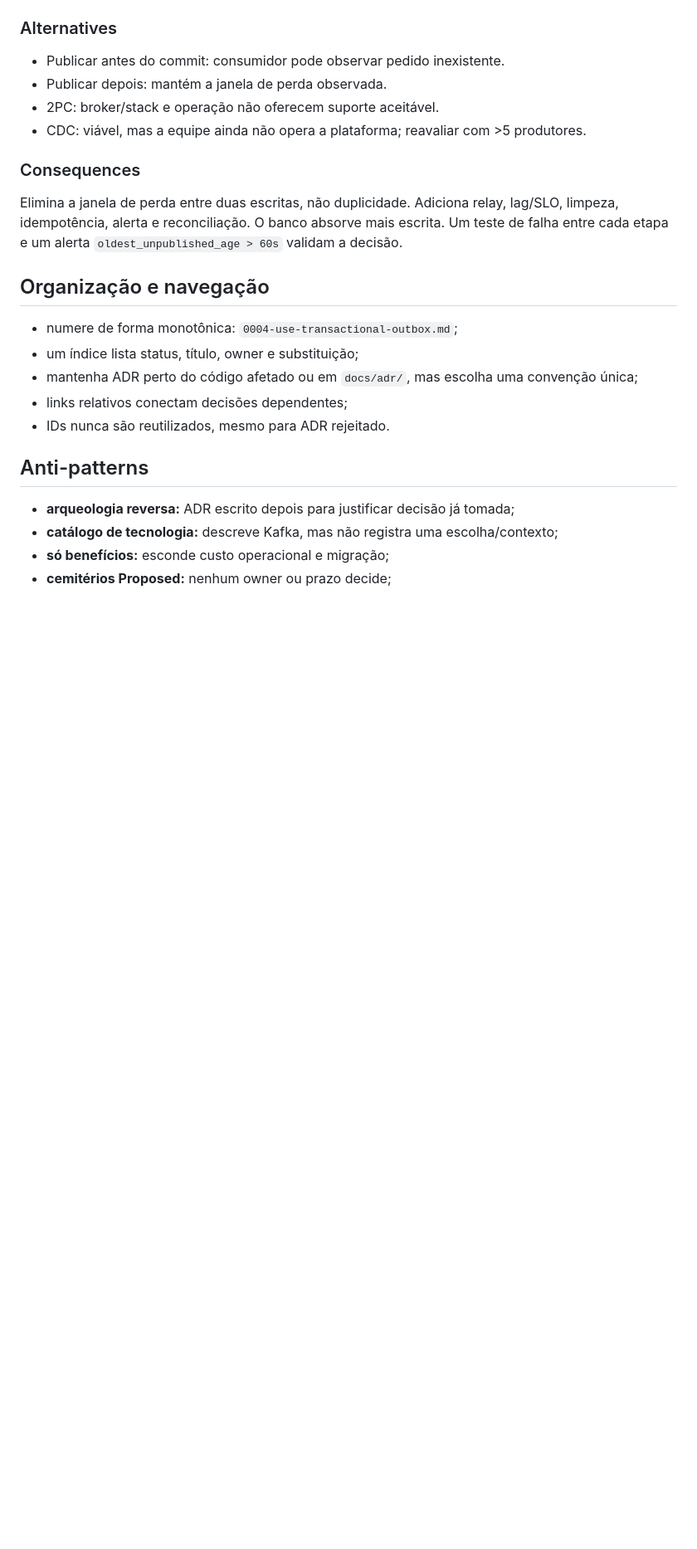
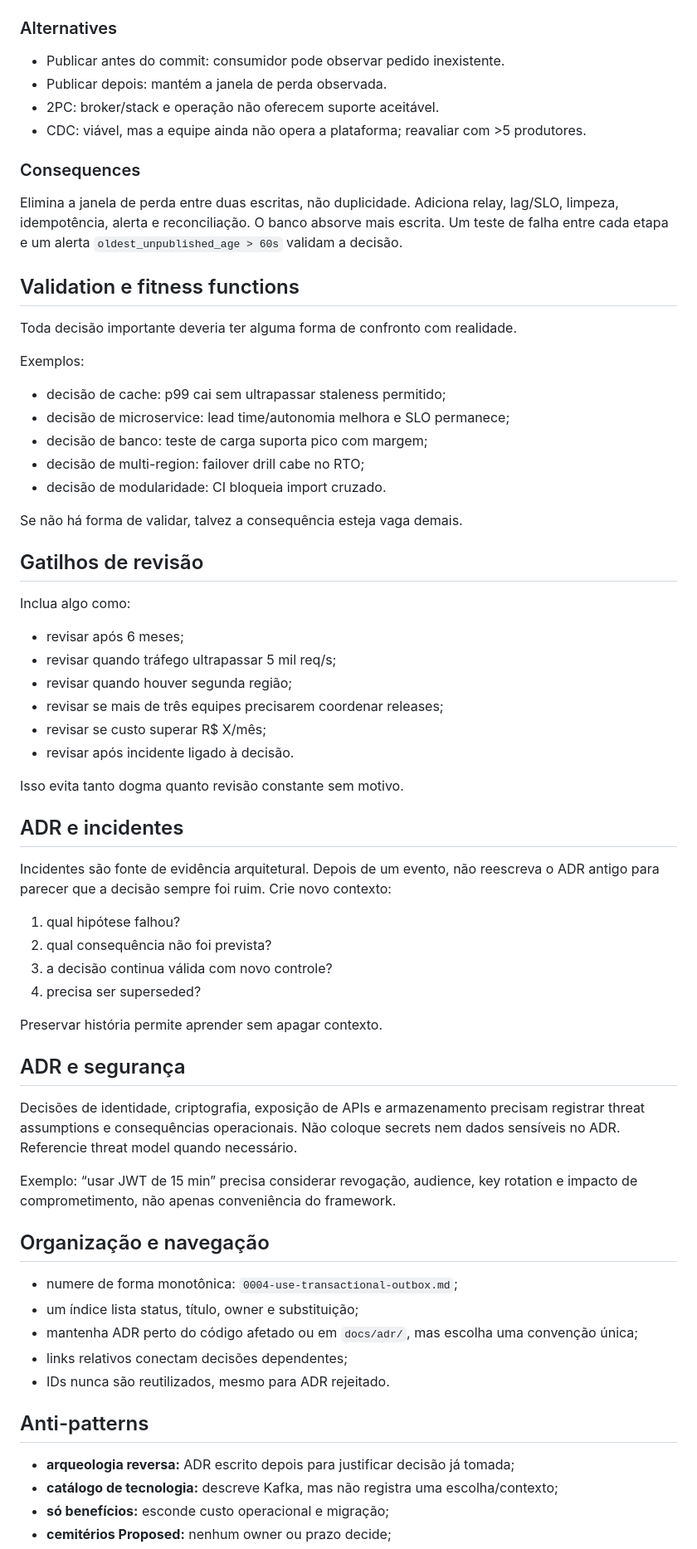
Before and after one commit to blasther12/alexandria, a Markdown page: architecture/decision-records.md, the part around one of its changes. Shown at 83% size. GitHub-like rendering; blank space fills up the shorter version.

Commit message:
docs(architecture): deepen ADR evidence and review lifecycle

```diff
--- a/architecture/decision-records.md
+++ b/architecture/decision-records.md
@@ -93,6 +147,50 @@ Persistir evento em `orders_outbox` na mesma transação do pedido. Um relay pub
 
 Elimina a janela de perda entre duas escritas, não duplicidade. Adiciona relay, lag/SLO, limpeza, idempotência, alerta e reconciliação. O banco absorve mais escrita. Um teste de falha entre cada etapa e um alerta `oldest_unpublished_age > 60s` validam a decisão.
 
+## Validation e fitness functions
+
+Toda decisão importante deveria ter alguma forma de confronto com realidade.
+
+Exemplos:
+
+- decisão de cache: p99 cai sem ultrapassar staleness permitido;
+- decisão de microservice: lead time/autonomia melhora e SLO permanece;
+- decisão de banco: teste de carga suporta pico com margem;
+- decisão de multi-region: failover drill cabe no RTO;
+- decisão de modularidade: CI bloqueia import cruzado.
+
+Se não há forma de validar, talvez a consequência esteja vaga demais.
+
+## Gatilhos de revisão
+
+Inclua algo como:
+
+- revisar após 6 meses;
+- revisar quando tráfego ultrapassar 5 mil req/s;
+- revisar quando houver segunda região;
+- revisar se mais de três equipes precisarem coordenar releases;
+- revisar se custo superar R$ X/mês;
+- revisar após incidente ligado à decisão.
+
+Isso evita tanto dogma quanto revisão constante sem motivo.
+
+## ADR e incidentes
+
+Incidentes são fonte de evidência arquitetural. Depois de um evento, não reescreva o ADR antigo para parecer que a decisão sempre foi ruim. Crie novo contexto:
+
+1. qual hipótese falhou?
+2. qual consequência não foi prevista?
+3. a decisão continua válida com novo controle?
+4. precisa ser superseded?
+
+Preservar história permite aprender sem apagar contexto.
+
+## ADR e segurança
+
+Decisões de identidade, criptografia, exposição de APIs e armazenamento precisam registrar threat assumptions e consequências operacionais. Não coloque secrets nem dados sensíveis no ADR. Referencie threat model quando necessário.
+
+Exemplo: “usar JWT de 15 min” precisa considerar revogação, audience, key rotation e impacto de comprometimento, não apenas conveniência do framework.
+
 ## Organização e navegação
 
 - numere de forma monotônica: `0004-use-transactional-outbox.md`;
```
Also changed, not shown: other parts of architecture/decision-records.md (+71 -1 lines).
